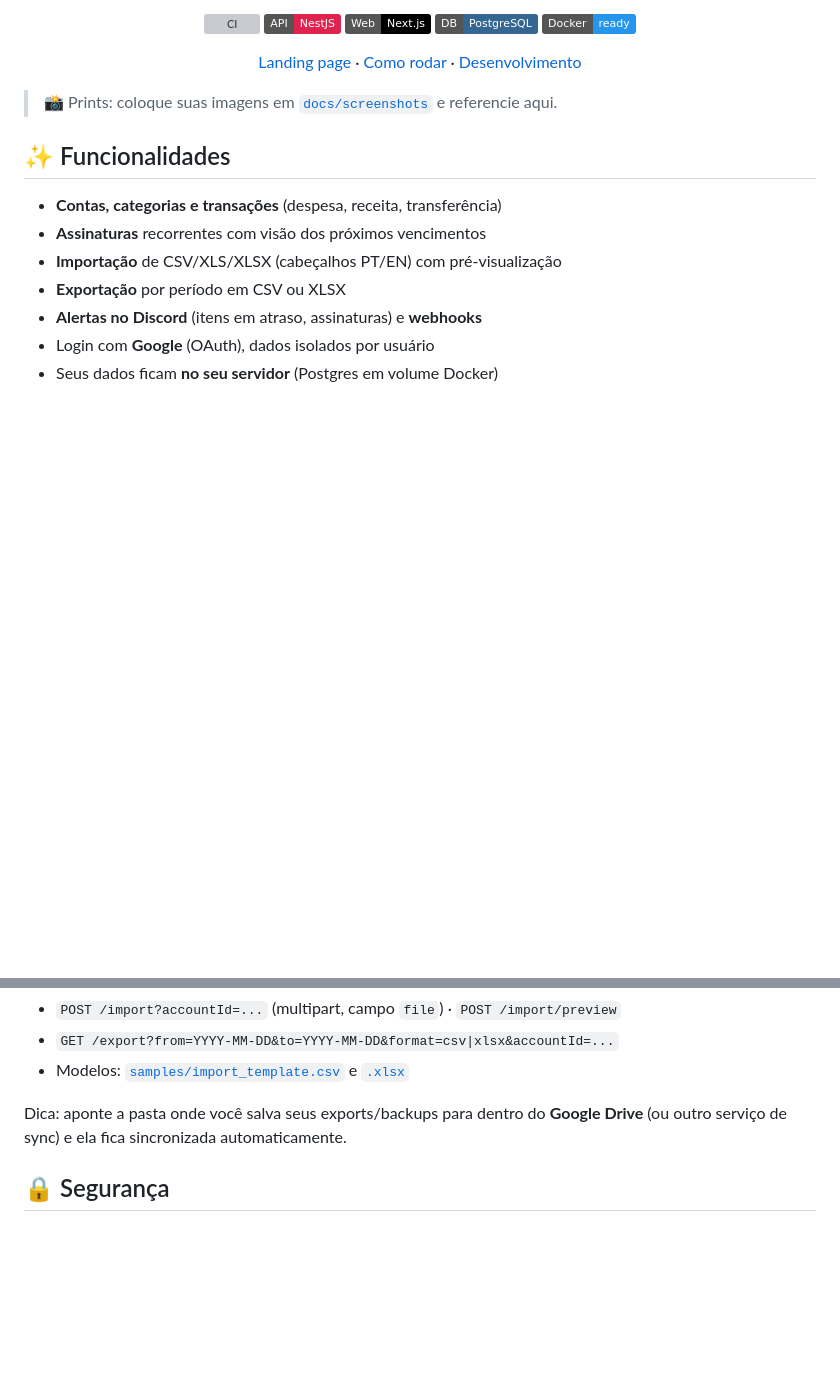
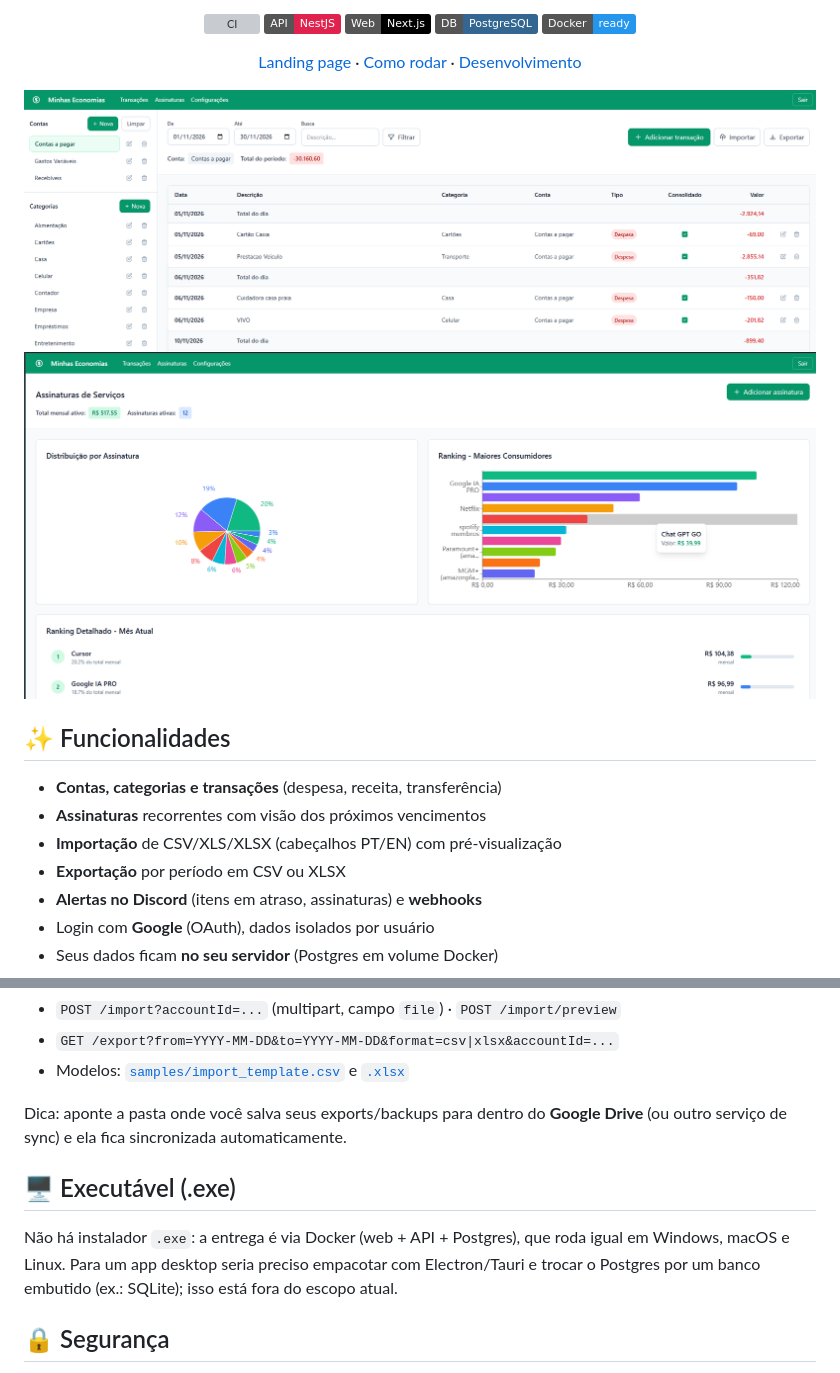
Before and after one commit to lucodifier/economy, a Markdown page: README.md, 2 parts joined by grey strips. GitHub-like rendering; pictures changed too: docs/screenshots/assinaturas.png (added), docs/screenshots/transacoes.png (added); badges without logos; blank space fills up the shorter version; grey boxes are pictures that could not be loaded.

Commit message:
Adiciona prints e nota sobre executável
Co-Authored-By: Claude Sonnet 5.5 <noreply@anthropic.com>

```diff
--- a/README.md
+++ b/README.md
@@ -14,7 +14,8 @@
 
 </div>
 
-> 📸 Prints: coloque suas imagens em [`docs/screenshots`](docs/screenshots) e referencie aqui.
+![Transações](docs/screenshots/transacoes.png)
+![Assinaturas](docs/screenshots/assinaturas.png)
 
 ## ✨ Funcionalidades
 
@@ -101,6 +102,10 @@ npm run dev           # API :3001 + Web :3000
 
 Dica: aponte a pasta onde você salva seus exports/backups para dentro do **Google Drive** (ou outro serviço de sync) e ela fica sincronizada automaticamente.
 
+## 🖥 Executável (.exe)
+
+Não há instalador `.exe`: a entrega é via Docker (web + API + Postgres), que roda igual em Windows, macOS e Linux. Para um app desktop seria preciso empacotar com Electron/Tauri e trocar o Postgres por um banco embutido (ex.: SQLite); isso está fora do escopo atual.
+
 ## 🔒 Segurança
 
 Nunca commite `.env`. Credenciais Google e senhas vêm só de variáveis de ambiente. Ao expor o app publicamente, use HTTPS e senhas fortes.
```
Also changed, not shown: 2 other files.
